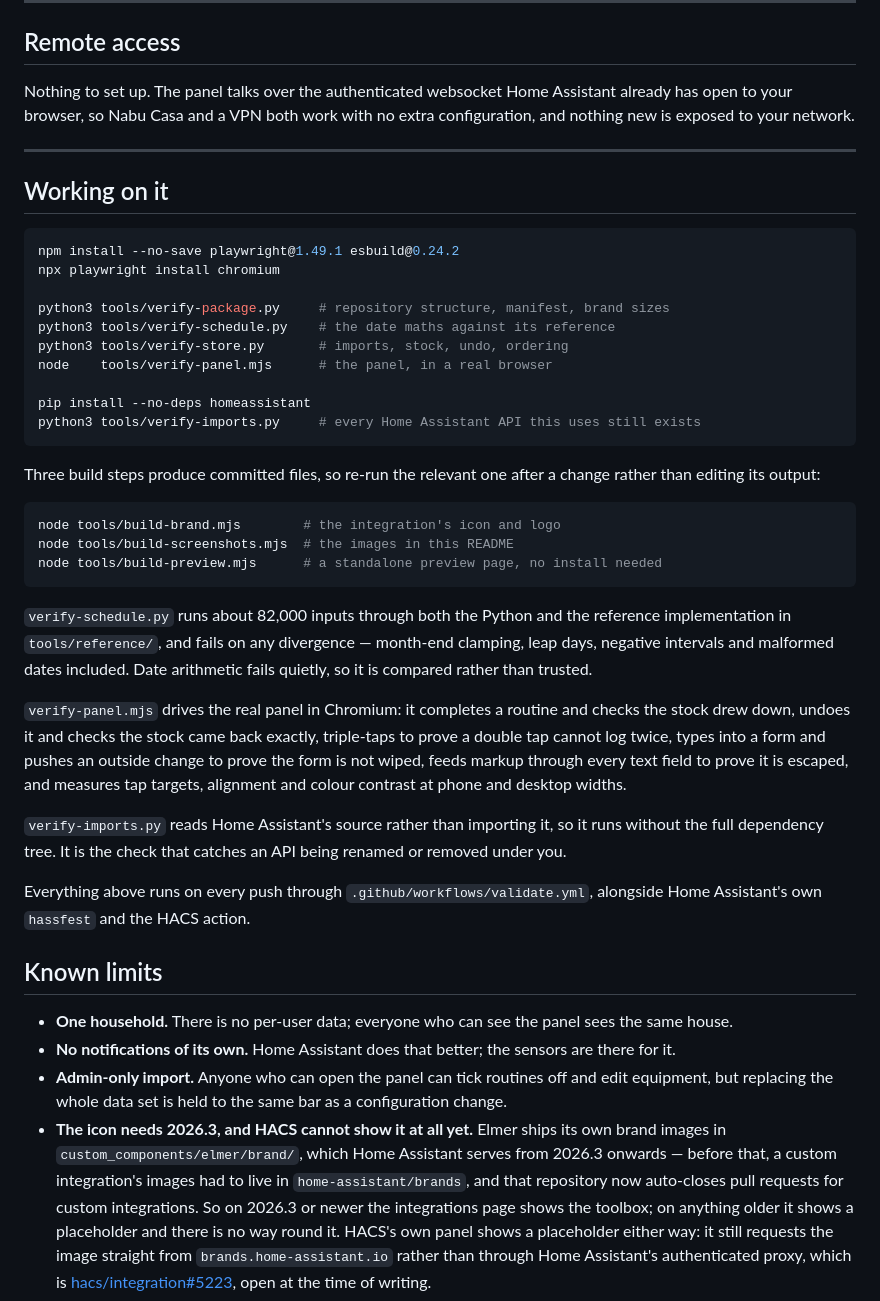
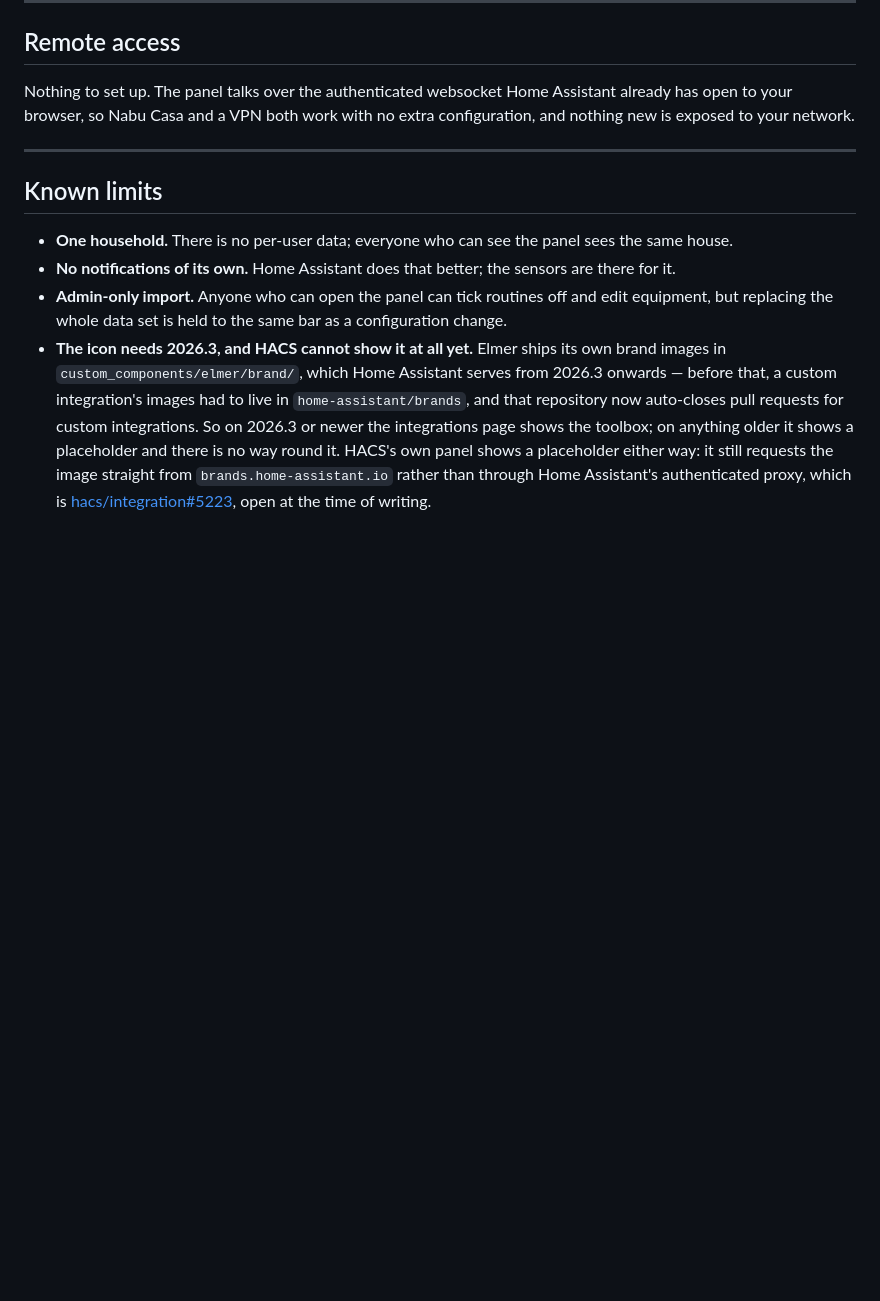
Before and after one commit to philecker/elmer-ha, a Markdown page: README.md, the part around one of its changes. Rendered like a GitHub page; blank space fills up the shorter version.

````diff
--- a/README.md
+++ b/README.md
@@ -233,49 +221,6 @@ with no extra configuration, and nothing new is exposed to your network.
 
 ---
 
-## Working on it
-
-```bash
-npm install --no-save playwright@1.49.1 esbuild@0.24.2
-npx playwright install chromium
-
-python3 tools/verify-package.py     # repository structure, manifest, brand sizes
-python3 tools/verify-schedule.py    # the date maths against its reference
-python3 tools/verify-store.py       # imports, stock, undo, ordering
-node    tools/verify-panel.mjs      # the panel, in a real browser
-
-pip install --no-deps homeassistant
-python3 tools/verify-imports.py     # every Home Assistant API this uses still exists
-```
-
-Three build steps produce committed files, so re-run the relevant one after a
-change rather than editing its output:
-
-```bash
-node tools/build-brand.mjs        # the integration's icon and logo
-node tools/build-screenshots.mjs  # the images in this README
-node tools/build-preview.mjs      # a standalone preview page, no install needed
-```
-
-`verify-schedule.py` runs about 82,000 inputs through both the Python and the
-reference implementation in `tools/reference/`, and fails on any divergence —
-month-end clamping, leap days, negative intervals and malformed dates included.
-Date arithmetic fails quietly, so it is compared rather than trusted.
-
-`verify-panel.mjs` drives the real panel in Chromium: it completes a routine and
-checks the stock drew down, undoes it and checks the stock came back exactly,
-triple-taps to prove a double tap cannot log twice, types into a form and pushes
-an outside change to prove the form is not wiped, feeds markup through every
-text field to prove it is escaped, and measures tap targets, alignment and
-colour contrast at phone and desktop widths.
-
-`verify-imports.py` reads Home Assistant's source rather than importing it, so
-it runs without the full dependency tree. It is the check that catches an API
-being renamed or removed under you.
-
-Everything above runs on every push through `.github/workflows/validate.yml`,
-alongside Home Assistant's own `hassfest` and the HACS action.
-
 ## Known limits
 
 - **One household.** There is no per-user data; everyone who can see the panel
````
Also changed, not shown: other parts of README.md (+0 -12 lines), images/settings-dark.png, images/settings.png, 4 other files.
